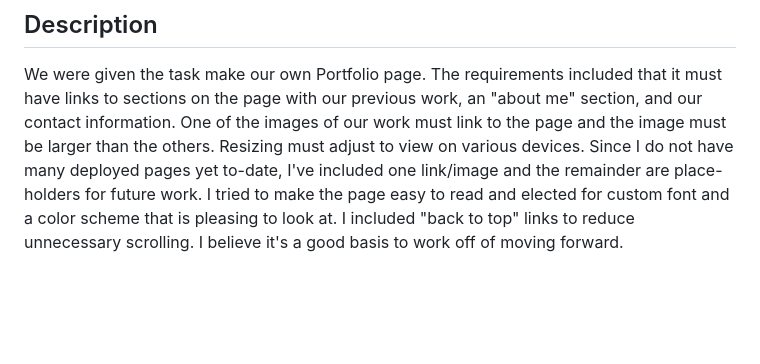
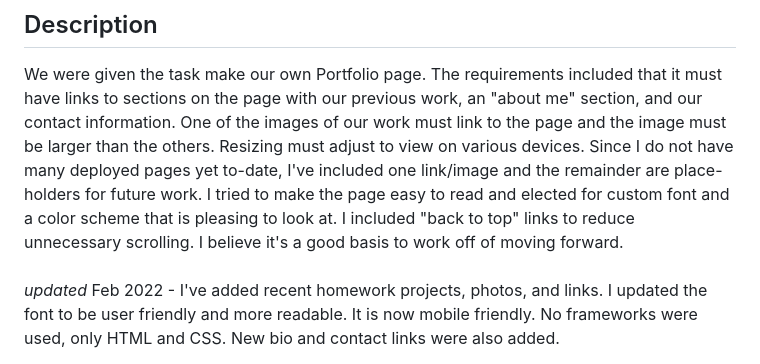
Before and after one commit to jennyrae818/Portfolio-page, a Markdown page: README.md, the part around the change printed below. Rendered like a GitHub page; blank space fills up the shorter version.

```diff
--- a/README.md
+++ b/README.md
@@ -12,5 +12,8 @@
 ## Description
 
 We were given the task make our own Portfolio page. The requirements included that it must have links to sections on the page with our previous work, an "about me" section, and our contact information. One of the images of our work must link to the page and the image must be larger than the others. Resizing must adjust to view on various devices. Since I do not have many deployed pages yet to-date, I've included one link/image and the remainder are place-holders for future work. I tried to make the page easy to read and elected for custom font and a color scheme that is pleasing to look at. I included "back to top" links to reduce unnecessary scrolling. I believe it's a good basis to work off of moving forward.
+<br>
+<br>
+*updated* Feb 2022 - I've added recent homework projects, photos, and links. I updated the font to be user friendly and more readable. It is now mobile friendly. No frameworks were used, only HTML and CSS. New bio and contact links were also added.
 
 
```
Also changed, not shown: other parts of README.md (+2 -1 lines), screenshot2.png (added), 8 other files.
